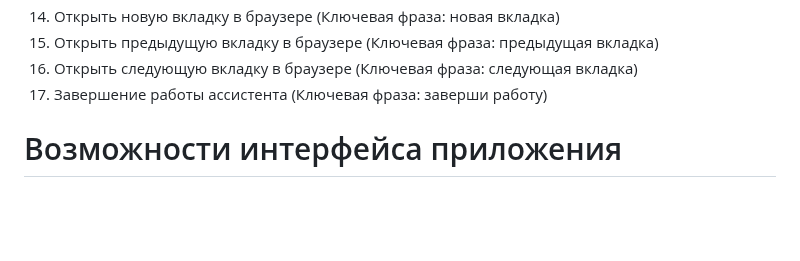
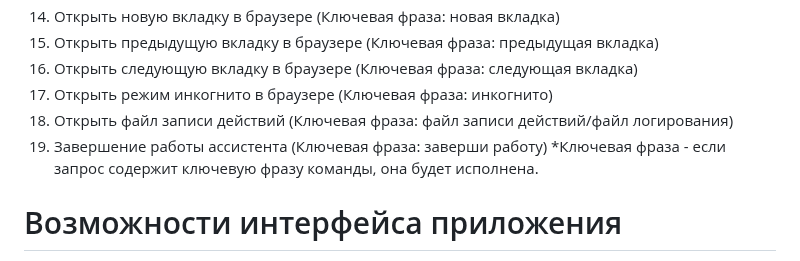
Before and after one commit to maxstepashka/Alpha-voice-assistant, a Markdown page: README.md, the part around the change. Rendered like a GitHub page; blank space fills up the shorter version.

```diff
--- a/README.md
+++ b/README.md
@@ -19,7 +19,10 @@
 14) Открыть новую вкладку в браузере (Ключевая фраза: новая вкладка)
 15) Открыть предыдущую вкладку в браузере (Ключевая фраза: предыдущая вкладка)
 16) Открыть следующую вкладку в браузере (Ключевая фраза: следующая вкладка)
-17) Завершение работы ассистента (Ключевая фраза: заверши работу)
+17) Открыть режим инкогнито в браузере (Ключевая фраза: инкогнито)
+18) Открыть файл записи действий (Ключевая фраза: файл записи действий/файл логирования)
+19) Завершение работы ассистента (Ключевая фраза: заверши работу)
+*Ключевая фраза - если запрос содержит ключевую фразу команды, она будет исполнена.
 # Возможности интерфейса приложения
 1) Изменение активационной фразы
 2) Изменение голоса
```
